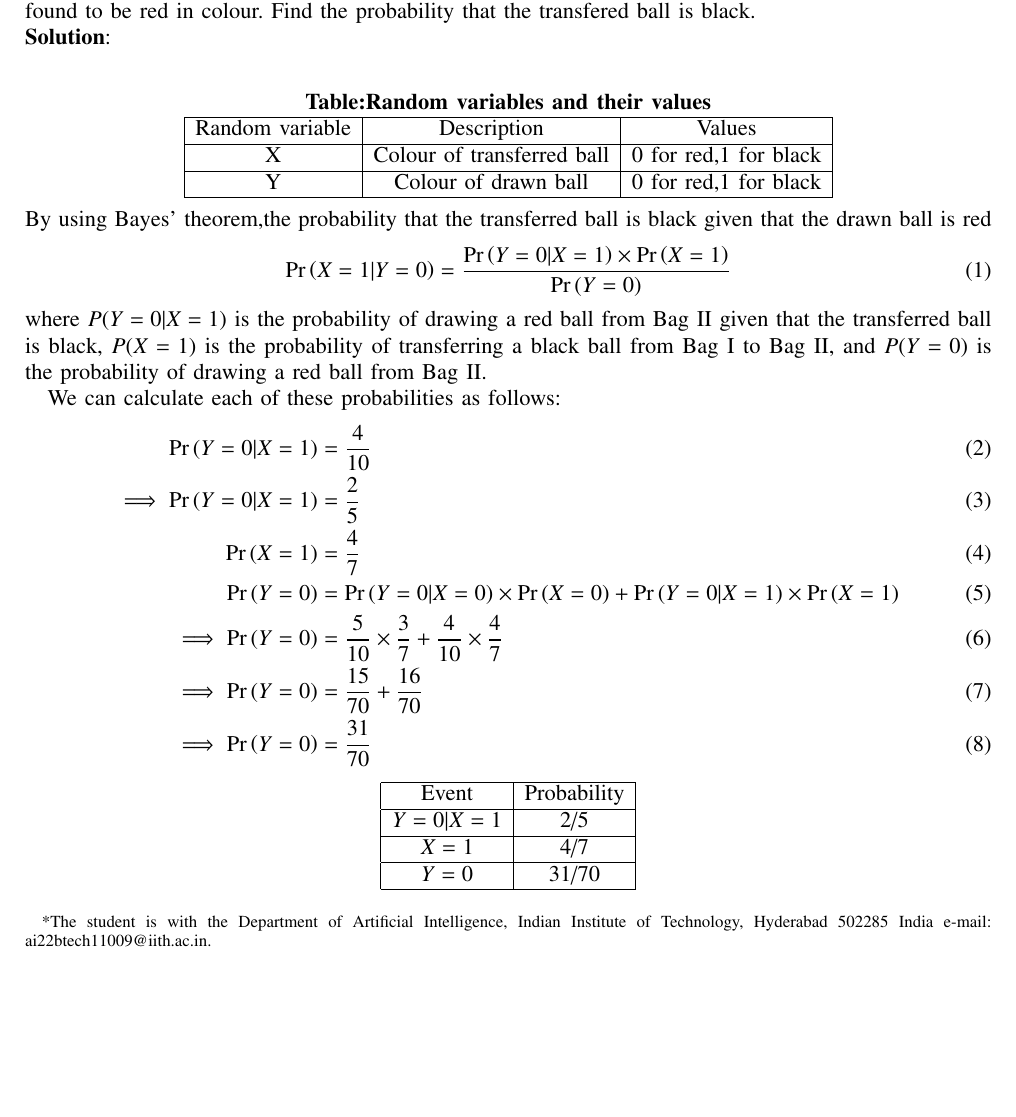
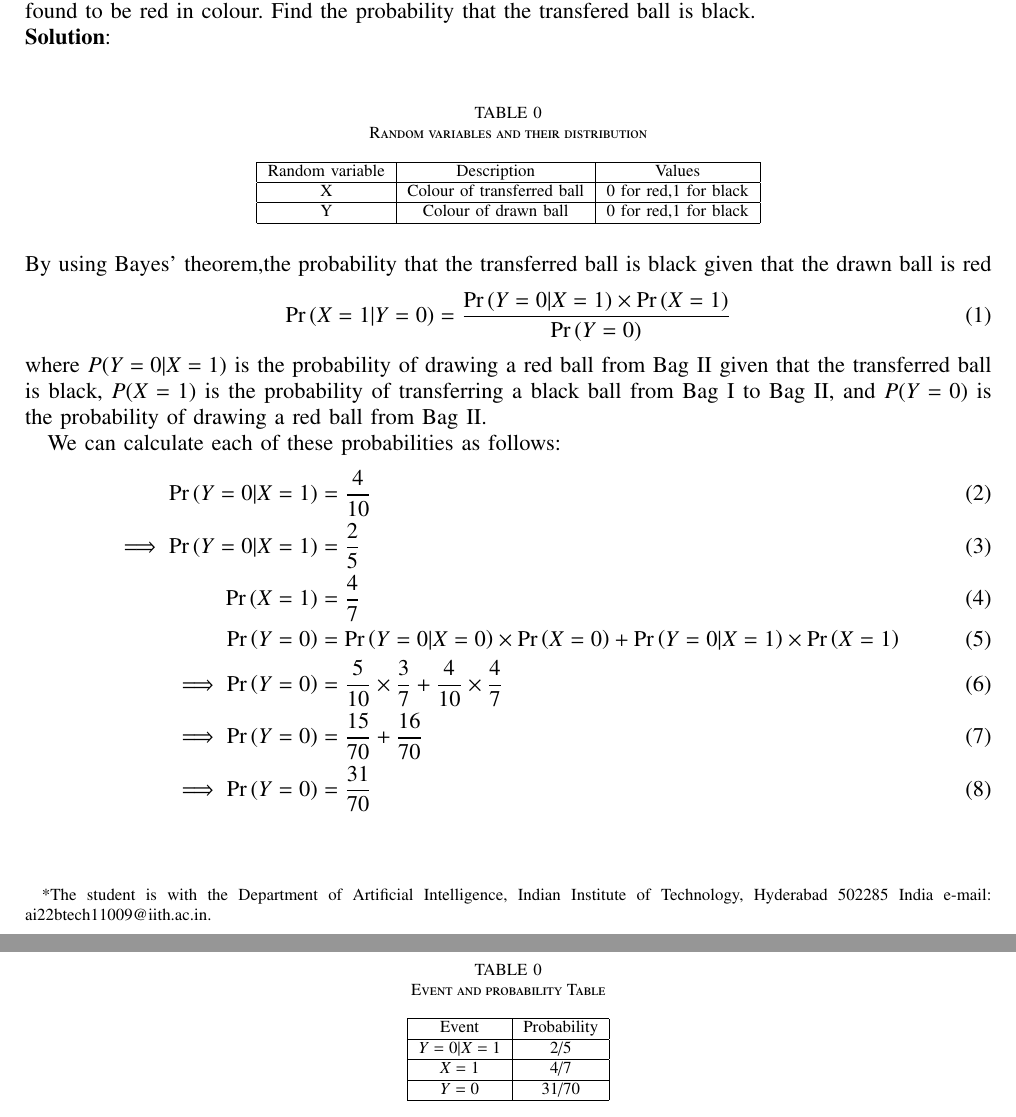
Before and after one commit to himachandh/AI22BTECH11009_2, a LaTeX paper (AI22BTECH11009_2.tex): part of page 1 of 2 before the commit and two parts of pages 1 and 2 of 2 after it, the two joined at a grey line, cut so that both start at the same text, the shorter picture padded with empty space. Compiled offline with pdfLaTeX.

Commit message:
Add files via upload

```diff
--- a/AI22BTECH11009_2.tex
+++ b/AI22BTECH11009_2.tex
@@ -269,10 +269,10 @@ AI1110 Assignment 2 in \LaTeX
 %%  This is a LaTeX2e table fragment exported from Gnumeric.        %%
 %%                                                                  %%
 %%%%%%%%%%%%%%%%%%%%%%%%%%%%%%%%%%%%%%%%%%%%%%%%%%%%%%%%%%%%%%%%%%%%%%
-\begin{center}
-\begin{tabular}{ccc}
-          &      \textbf{Table:Random variables and their values}		& \\
-\end{tabular}
+\begin{table}[h]
+\centering
+\caption{Random variables and their distribution}
+\label{tab:Random variable-Description-Values}
 \begin{tabular}{|c|c|c|}
 \hline
 Random variable	&       Description	 &          Values\\
@@ -282,7 +282,8 @@ Random variable	&       Description	 &          Values\\
                Y	&Colour of drawn ball	&        0 for red,1 for black\\
 \hline
 \end{tabular}
-\end{center}
+\end{table}
+\\
 By using Bayes' theorem,the probability that the transferred ball is black given that the drawn ball is red
 \begin{align}
 \pr{X = 1|Y = 0} &= \frac{\pr{Y = 0|X = 1} \times \pr{X = 1}}{\pr{Y = 0}}
@@ -298,13 +299,17 @@ We can calculate each of these probabilities as follows:
 \\\implies \pr{Y = 0} &= \frac{5}{10} \times \frac{3}{7} + \frac{4}{10} \times \frac{4}{7}
 \\\implies \pr{Y = 0} &= \frac{15}{70} + \frac{16}{70}
 \\\implies \pr{Y = 0} &= \frac{31}{70}
-\end{align}
+ \end{align}
+\\
 %%%%%%%%%%%%%%%%%%%%%%%%%%%%%%%%%%%%%%%%%%%%%%%%%%%%%%%%%%%%%%%%%%%%%%
 %%                                                                  %%
 %%  This is a LaTeX2e table fragment exported from Gnumeric.        %%
 %%                                                                  %%
 %%%%%%%%%%%%%%%%%%%%%%%%%%%%%%%%%%%%%%%%%%%%%%%%%%%%%%%%%%%%%%%%%%%%%%
-\begin{center}
+\begin{table}
+\centering
+\caption{Event and probability Table}
+\label{tab:event-probability}
 \begin{tabular}{|c|c|}
 \hline
 Event	&Probability\\
```
Also changed, not shown: AI22BTECH11009_2.pdf, AI22BTECH11009_2.tex (4 more changed lines), 2 other files.
